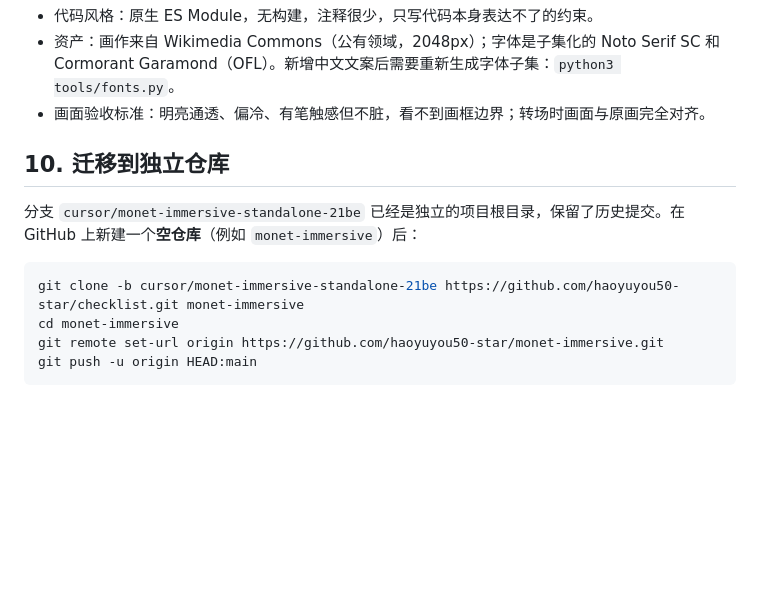
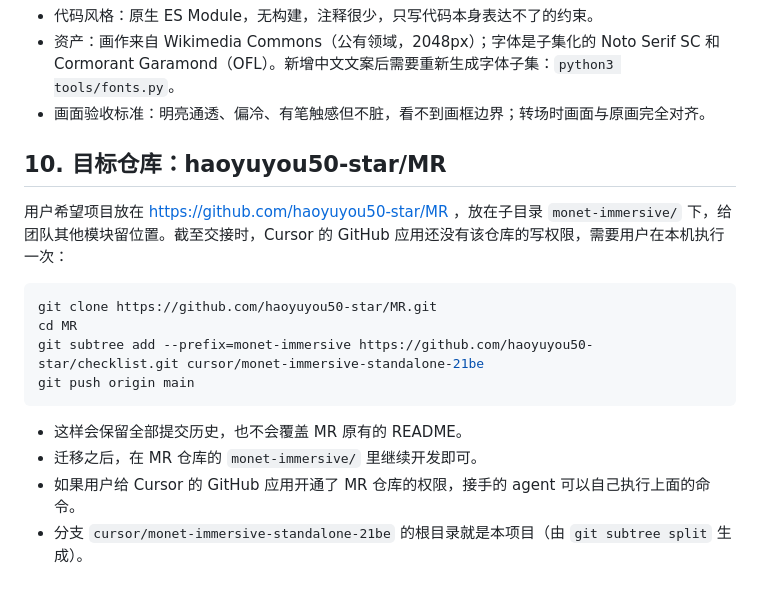
Before and after one commit to haoyuyou50-star/checklist, a Markdown page: monet-immersive/HANDOFF.md, the part around the change. Rendered like a GitHub page; blank space fills up the shorter version.

Commit message:
Handoff: target repo haoyuyou50-star/MR
Co-authored-by: haoyuyou50-star <haoyuyou50-star@users.noreply.github.com>

````diff
--- a/monet-immersive/HANDOFF.md
+++ b/monet-immersive/HANDOFF.md
@@ -176,13 +176,18 @@ node tools/render.mjs --headless   # 无窗口（软件渲染，云端约 1 小
 - 资产：画作来自 Wikimedia Commons（公有领域，2048px）；字体是子集化的 Noto Serif SC 和 Cormorant Garamond（OFL）。新增中文文案后需要重新生成字体子集：`python3 tools/fonts.py`。
 - 画面验收标准：明亮通透、偏冷、有笔触感但不脏，看不到画框边界；转场时画面与原画完全对齐。
 
-## 10. 迁移到独立仓库
+## 10. 目标仓库：haoyuyou50-star/MR
 
-分支 `cursor/monet-immersive-standalone-21be` 已经是独立的项目根目录，保留了历史提交。在 GitHub 上新建一个**空仓库**（例如 `monet-immersive`）后：
+用户希望项目放在 https://github.com/haoyuyou50-star/MR ，放在子目录 `monet-immersive/` 下，给团队其他模块留位置。截至交接时，Cursor 的 GitHub 应用还没有该仓库的写权限，需要用户在本机执行一次：
 
 ```bash
-git clone -b cursor/monet-immersive-standalone-21be https://github.com/haoyuyou50-star/checklist.git monet-immersive
-cd monet-immersive
-git remote set-url origin https://github.com/haoyuyou50-star/monet-immersive.git
-git push -u origin HEAD:main
+git clone https://github.com/haoyuyou50-star/MR.git
+cd MR
+git subtree add --prefix=monet-immersive https://github.com/haoyuyou50-star/checklist.git cursor/monet-immersive-standalone-21be
+git push origin main
 ```
+
+- 这样会保留全部提交历史，也不会覆盖 MR 原有的 README。
+- 迁移之后，在 MR 仓库的 `monet-immersive/` 里继续开发即可。
+- 如果用户给 Cursor 的 GitHub 应用开通了 MR 仓库的权限，接手的 agent 可以自己执行上面的命令。
+- 分支 `cursor/monet-immersive-standalone-21be` 的根目录就是本项目（由 `git subtree split` 生成）。
````
